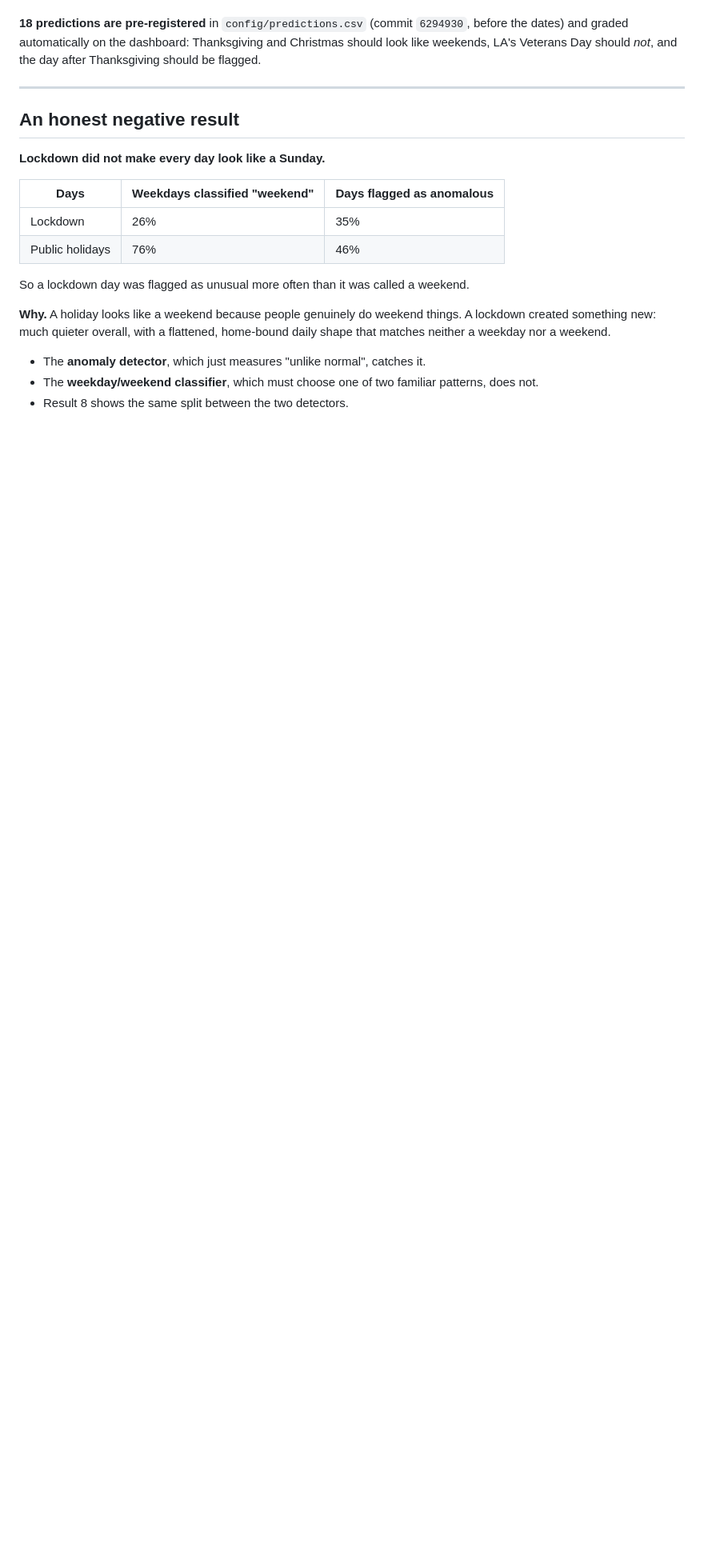
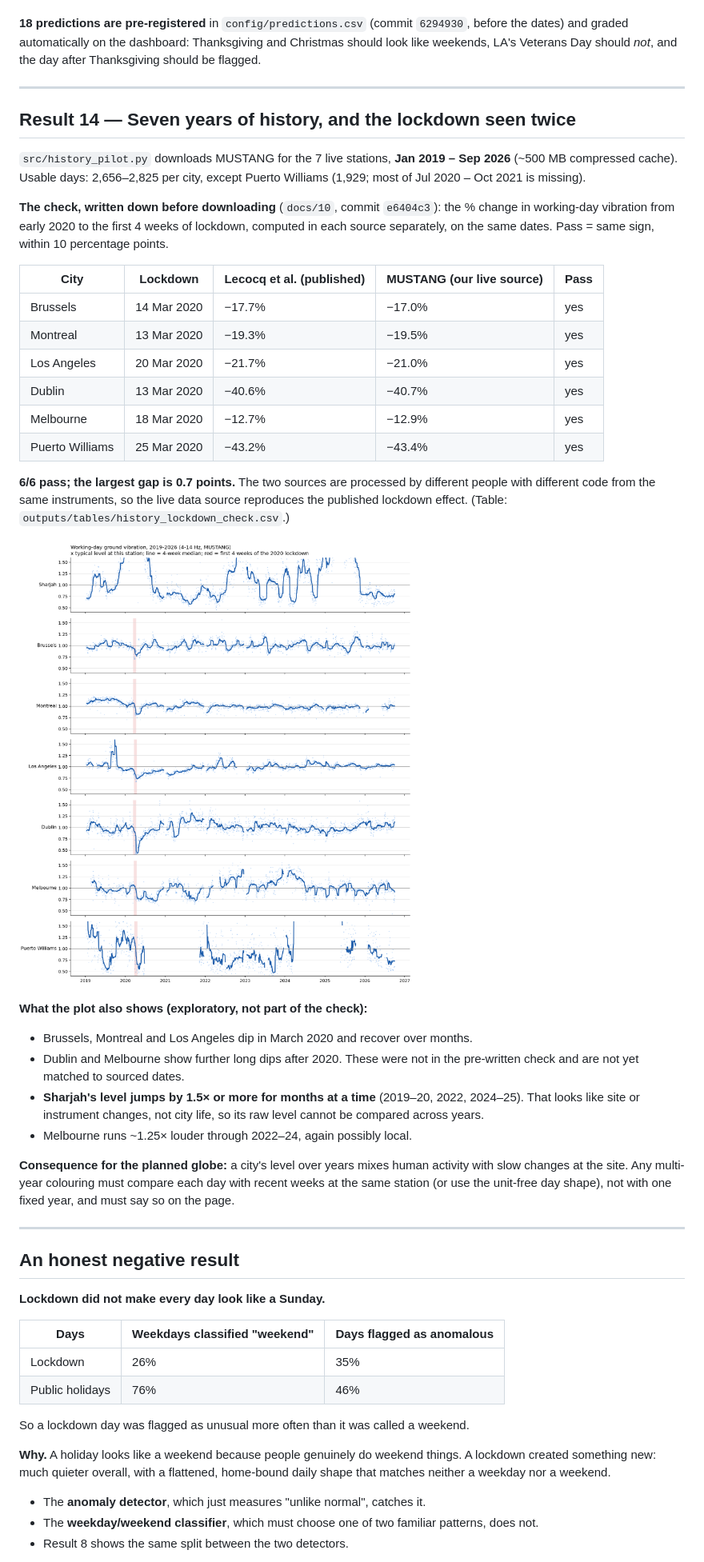
Before and after one commit to aaaditt/groundtruth, a Markdown page: docs/04-results.md, the part around the change. Shown at 80% size. GitHub-like rendering; pictures changed too: outputs/plots/history_pilot.png (added); blank space fills up the shorter version.

Commit message:
History pilot: 2019-2026 MUSTANG for 7 live stations; lockdown reproduced 6/6
Co-Authored-By: Claude Opus 5.5 <noreply@anthropic.com>
Claude-Session: https://claude.ai/code/session_01QWo6mgGyXkZEHZJgqytqhS

```diff
--- a/docs/04-results.md
+++ b/docs/04-results.md
@@ -599,6 +599,49 @@ Thanksgiving should be flagged.
 
 ---
 
+## Result 14 — Seven years of history, and the lockdown seen twice
+
+`src/history_pilot.py` downloads MUSTANG for the 7 live stations, **Jan 2019 – Sep
+2026** (~500 MB compressed cache). Usable days: 2,656–2,825 per city, except Puerto
+Williams (1,929; most of Jul 2020 – Oct 2021 is missing).
+
+**The check, written down before downloading** (`docs/10`, commit `e6404c3`): the %
+change in working-day vibration from early 2020 to the first 4 weeks of lockdown,
+computed in each source separately, on the same dates. Pass = same sign, within 10
+percentage points.
+
+| City | Lockdown | Lecocq et al. (published) | MUSTANG (our live source) | Pass |
+|---|---|---|---|---|
+| Brussels | 14 Mar 2020 | −17.7% | −17.0% | yes |
+| Montreal | 13 Mar 2020 | −19.3% | −19.5% | yes |
+| Los Angeles | 20 Mar 2020 | −21.7% | −21.0% | yes |
+| Dublin | 13 Mar 2020 | −40.6% | −40.7% | yes |
+| Melbourne | 18 Mar 2020 | −12.7% | −12.9% | yes |
+| Puerto Williams | 25 Mar 2020 | −43.2% | −43.4% | yes |
+
+**6/6 pass; the largest gap is 0.7 points.** The two sources are processed by
+different people with different code from the same instruments, so the live data
+source reproduces the published lockdown effect. (Table:
+`outputs/tables/history_lockdown_check.csv`.)
+
+![Seven years](../outputs/plots/history_pilot.png)
+
+**What the plot also shows (exploratory, not part of the check):**
+- Brussels, Montreal and Los Angeles dip in March 2020 and recover over months.
+- Dublin and Melbourne show further long dips after 2020. These were not in the
+  pre-written check and are not yet matched to sourced dates.
+- **Sharjah's level jumps by 1.5× or more for months at a time** (2019–20, 2022,
+  2024–25). That looks like site or instrument changes, not city life, so its raw
+  level cannot be compared across years.
+- Melbourne runs ~1.25× louder through 2022–24, again possibly local.
+
+**Consequence for the planned globe:** a city's level over years mixes human activity
+with slow changes at the site. Any multi-year colouring must compare each day with
+recent weeks at the same station (or use the unit-free day shape), not with one fixed
+year, and must say so on the page.
+
+---
+
 ## An honest negative result
 
 **Lockdown did not make every day look like a Sunday.**
```
Also changed, not shown: README.md (+6 -0 lines), docs/10-work-log.md (+5 -0 lines), 4 other files.
